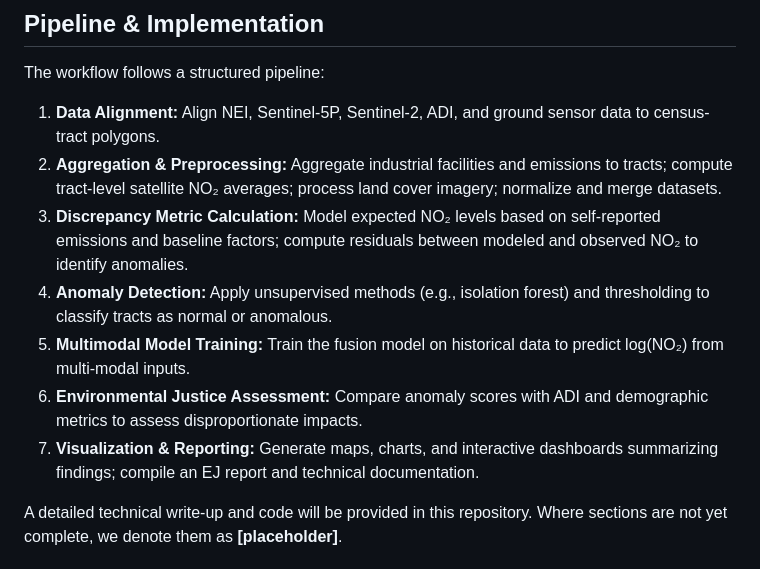
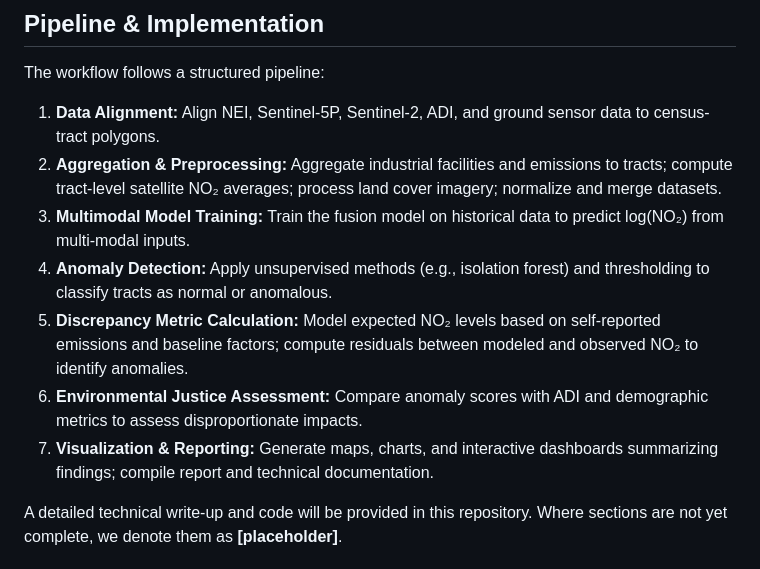
Before and after one commit to brngo13/MSADS_Team1, a Markdown page: README.md, the part around the change. Rendered like a GitHub page.

```diff
--- a/README.md
+++ b/README.md
@@ -38,11 +38,11 @@ The workflow follows a structured pipeline:
 
 1. **Data Alignment:** Align NEI, Sentinel-5P, Sentinel-2, ADI, and ground sensor data to census-tract polygons.
 2. **Aggregation & Preprocessing:** Aggregate industrial facilities and emissions to tracts; compute tract-level satellite NO₂ averages; process land cover imagery; normalize and merge datasets.
-3. **Discrepancy Metric Calculation:** Model expected NO₂ levels based on self-reported emissions and baseline factors; compute residuals between modeled and observed NO₂ to identify anomalies.
+3. **Multimodal Model Training:** Train the fusion model on historical data to predict log(NO₂) from multi-modal inputs.
 4. **Anomaly Detection:** Apply unsupervised methods (e.g., isolation forest) and thresholding to classify tracts as normal or anomalous.
-5. **Multimodal Model Training:** Train the fusion model on historical data to predict log(NO₂) from multi-modal inputs.
+5. **Discrepancy Metric Calculation:** Model expected NO₂ levels based on self-reported emissions and baseline factors; compute residuals between modeled and observed NO₂ to identify anomalies.
 6. **Environmental Justice Assessment:** Compare anomaly scores with ADI and demographic metrics to assess disproportionate impacts.
-7. **Visualization & Reporting:** Generate maps, charts, and interactive dashboards summarizing findings; compile an EJ report and technical documentation.
+7. **Visualization & Reporting:** Generate maps, charts, and interactive dashboards summarizing findings; compile report and technical documentation.
 
 A detailed technical write-up and code will be provided in this repository. Where sections are not yet complete, we denote them as **[placeholder]**.
 
```
